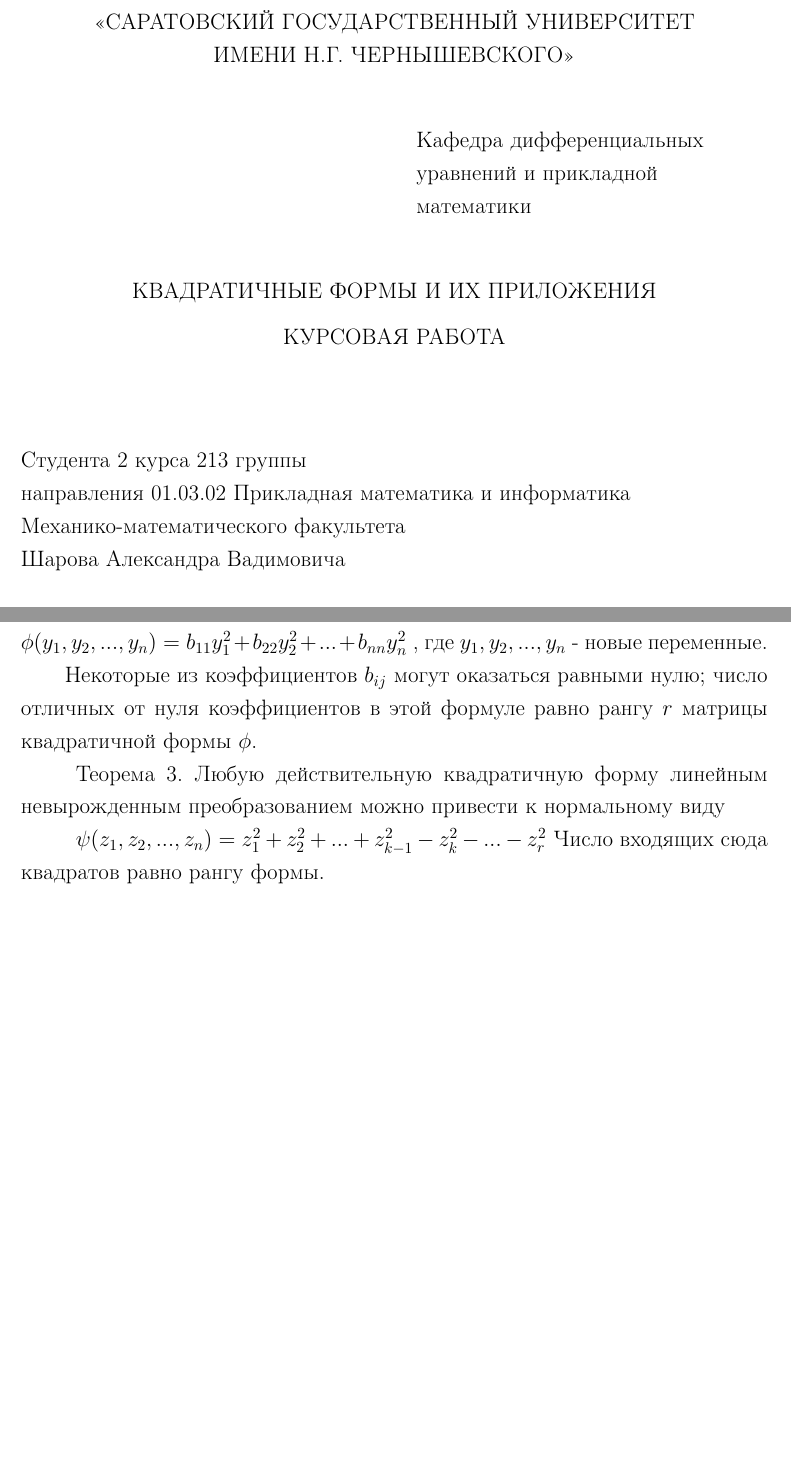
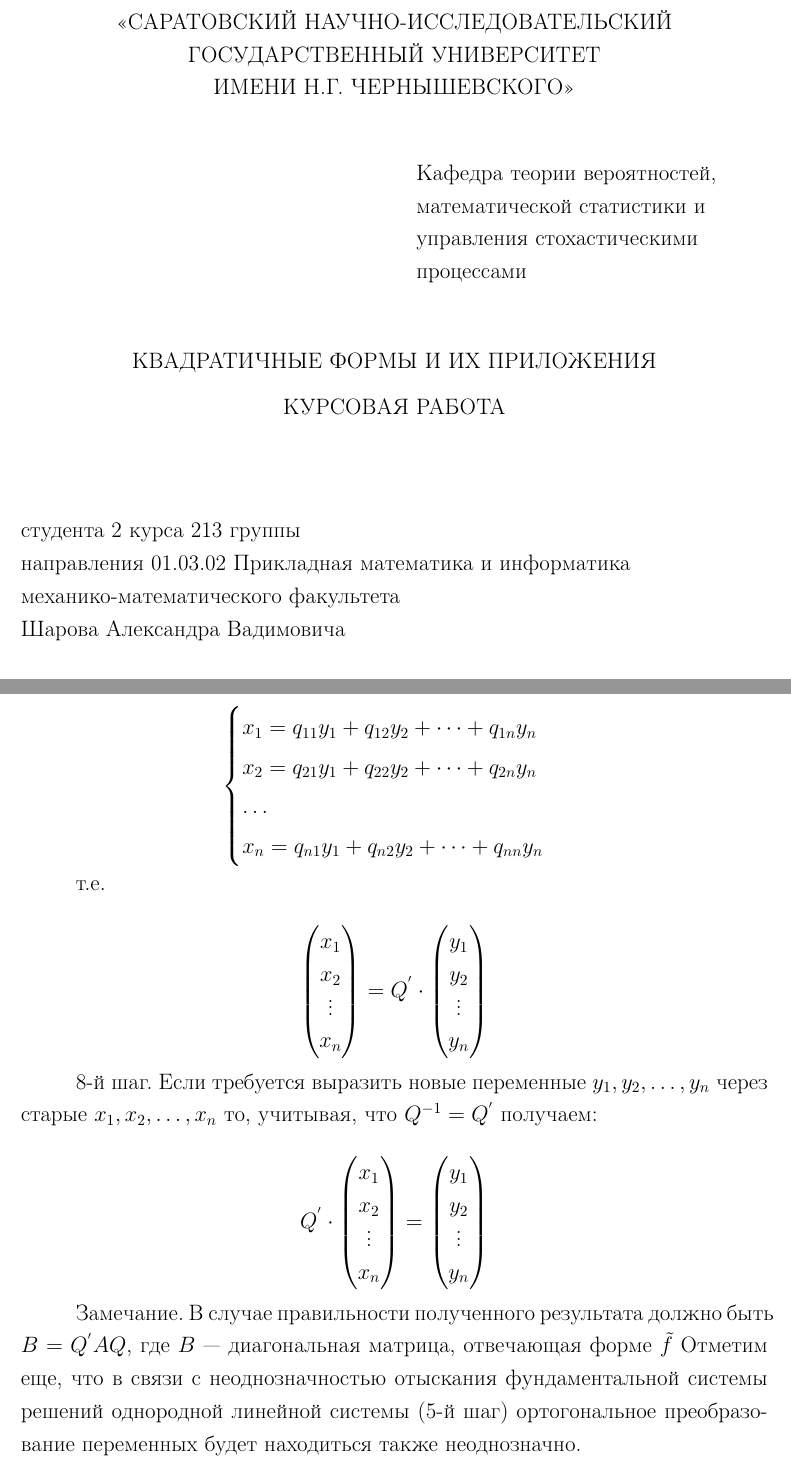
Before and after one commit to kvendingoldo/latex, a LaTeX document (course_work_number_one/main.tex, which reads course_work_number_one/SCWorks.cls): two parts of pages 1 and 10 of 15 before the commit and two parts of pages 1 and 12 of 17 after it, joined at a grey line, cut so that both start at the same text, the shorter picture padded with empty space. Compiled offline with pdfLaTeX.

Commit message:
[CW] many changes : added chapter, edited style-file, corrected mistakes

```diff
--- a/course_work_number_one/SCWorks.cls
+++ b/course_work_number_one/SCWorks.cls
@@ -46,7 +46,7 @@
 
 \def\napravlenie#1{\gdef\@napravlenie{#1}}\napravlenie{}
 
-\def\studenttitle#1{\gdef\@studenttitle{#1}}\studenttitle{\cyr\CYRS\cyrt%
+\def\studenttitle#1{\gdef\@studenttitle{#1}}\studenttitle{\cyr\cyrs\cyrt%
 \cyru\cyrd\cyre\cyrn\cyrt\cyra}
 
 
--- a/course_work_number_one/main.tex
+++ b/course_work_number_one/main.tex
@@ -28,45 +28,27 @@
 
 \author{Sharov Alex}
 
-
 \begin{document}
 
-\chair{дифференциальных уравнений и прикладной математики}
-
+\chair{теории вероятностей, математической статистики и управления стохастическими процессами}
 \worktitle{Квадратичные формы и их приложения}
-
 \course{2}
-
-\department{Механико-математического факультета}
-
+\department{механико-математического факультета}
 \group{213}
-
 \napravlenie{01.03.02 Прикладная математика и информатика}
-
-
 \studentName{Шарова Александра Вадимовича}
 
-\chtitle{}
-\chname{}
-
-\satitle{}
-\saname{}
-
+\satitle{к.ф-м.н., доцент}
+\saname{Смирнов А.К.}
+\chtitle{д.ф-м.н., доцент}
+\chname{Сидоров С.П.}
 \patitle{}
 \paname{}
-
 \term{}
-
-\duration{}
-
 \practStart{}
 \practFinish{}
-
 \year{2016}
 \MakeTitle
-
-
-
 
 \setcounter{tocdepth}{1}
 
@@ -223,9 +205,5 @@
 
-\textbf{Теорема 2.} Любая квадратичная форма некоторым невырожденным линейным преобразованием может быть приведена к каноническому виду \newline $\phi(y_1,y_2,...,y_n)=b_{11}y_1^2+b_{22}y_2^2+...+b_{nn}y_n^2$ , где $y_1,y_2,...,y_n$ - новые переменные.
-\tl
-Некоторые из коэффициентов $b_{ij}$ могут оказаться равными нулю; число отличных от нуля коэффициентов в этой формуле равно рангу $r$ матрицы квадратичной формы $\phi$.
+Для приведения квадратичной формы к каноническому виду существуюет достаточно простой метод, называемый методом Лагранжа.
 
-\textbf{Теорема 3.} Любую действительную квадратичную форму линейным невырожденным преобразованием можно привести к нормальному виду
+\textbf{Теорема 2.1 (Лагранжа).} Всякая квадратичная форма при помощи невырожденного линейного преобразования переменных может быть приведена к каноническому виду.
 
-$\psi(z_1,z_2,...,z_n)=z_1^2+z_2^2+...+z_{k-1}^2-z_k^2-...-z_r^2$
-Число входящих сюда квадратов равно рангу формы.
@@ -232,3 +260,40 @@
+\begin{cases}
+x_1 = q_{11}y_1 + q_{12}y_2 + \dots + q_{1n}y_n \\
+x_2 = q_{21}y_1 + q_{22}y_2 + \dots + q_{2n}y_n \\
+\dots \\
+x_n = q_{n1}y_1 + q_{n2}y_2 + \dots + q_{nn}y_n
+\end{cases}
+$$
+
+т.е.
+
+$$\begin{pmatrix}
+x_{1}  \\
+x_{2} \\
+\vdots \\
+x_{n}
+\end{pmatrix} = Q^{'}\cdot\begin{pmatrix}
+y_{1}  \\
+y_{2} \\
+\vdots \\
+y_{n}
+\end{pmatrix}$$
+
+8-й шаг. Если требуется выразить новые переменные $y_1, y_2, \dots, y_n$ через старые $x_1, x_2, \dots, x_n$ то, учитывая, что $Q^{-1} = Q^{'}$ получаем:
+
+$$Q^{'}\cdot\begin{pmatrix}
+x_{1}  \\
+x_{2} \\
+\vdots \\
+x_{n}
+\end{pmatrix} = \begin{pmatrix}
+y_{1}  \\
+y_{2} \\
+\vdots \\
+y_{n}
+\end{pmatrix}$$
+
+Замечание. В случае правильности полученного результата должно быть $B=Q^{'}AQ$, где $B$ — диагональная матрица, отвечающая форме $\tilde{f}$ Отметим еще, что в связи с неоднозначностью отыскания фундаментальной системы решений однородной линейной системы (5-й шаг) ортогональное преобразование переменных будет находиться также неоднозначно.
 
 \section{Закон инерции квадратичных форм}
 \tabЗакон инерции квадратичных форм выражает:
```
Also changed, not shown: course_work_number_one/SCWorks.cls (23 more changed lines), course_work_number_one/main.tex (86 more changed lines).
